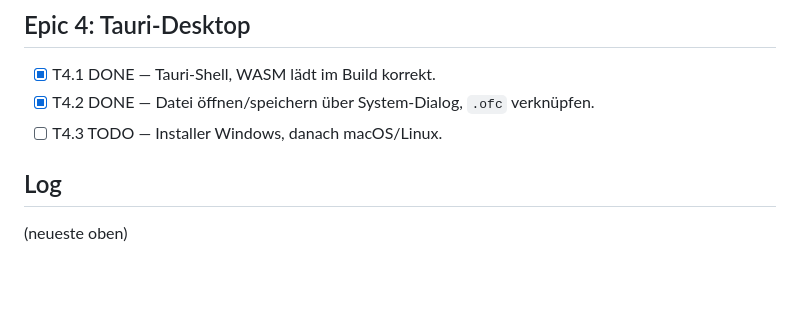
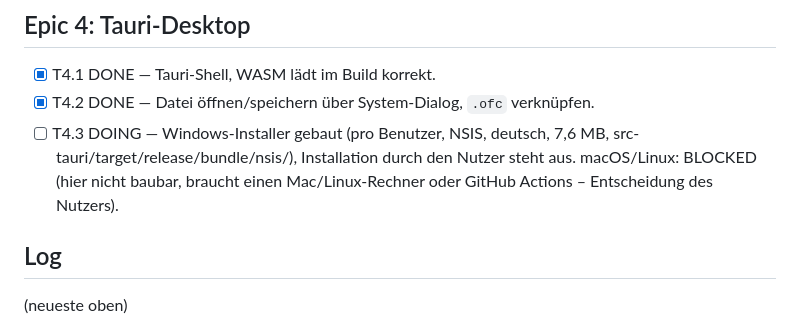
Before and after one commit to marka87/openform-cad, a Markdown page: docs/TASKS.md, the part around the change. GitHub-like rendering; blank space fills up the shorter version.

Commit message:
T4.3: Windows-Installer gebaut, Stand in der Aufgabenliste
Co-Authored-By: Claude Opus 5.5 <noreply@anthropic.com>

```diff
--- a/docs/TASKS.md
+++ b/docs/TASKS.md
@@ -108,7 +108,10 @@ Notlösung bei importierter STEP-Geometrie ohne Historie.
 - [x] T4.1 DONE — Tauri-Shell, WASM lädt im Build korrekt.
 - [x] T4.2 DONE — Datei öffnen/speichern über System-Dialog, `.ofc`
       verknüpfen.
-- [ ] T4.3 TODO — Installer Windows, danach macOS/Linux.
+- [ ] T4.3 DOING — Windows-Installer gebaut (pro Benutzer, NSIS, deutsch,
+      7,6 MB, src-tauri/target/release/bundle/nsis/), Installation durch den
+      Nutzer steht aus. macOS/Linux: BLOCKED (hier nicht baubar, braucht
+      einen Mac/Linux-Rechner oder GitHub Actions – Entscheidung des Nutzers).
 
 ## Log
 (neueste oben)
```
